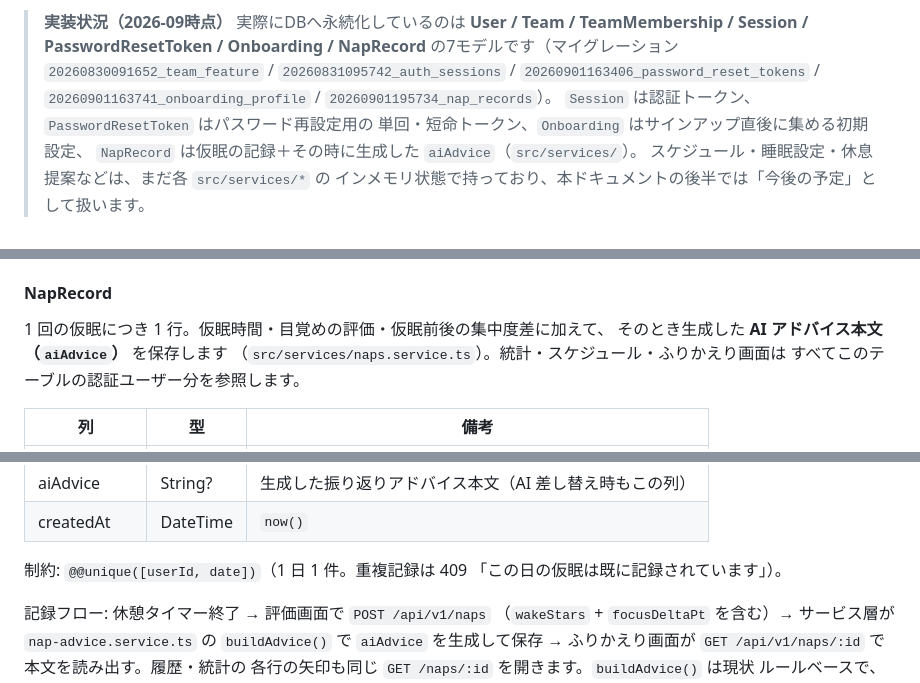
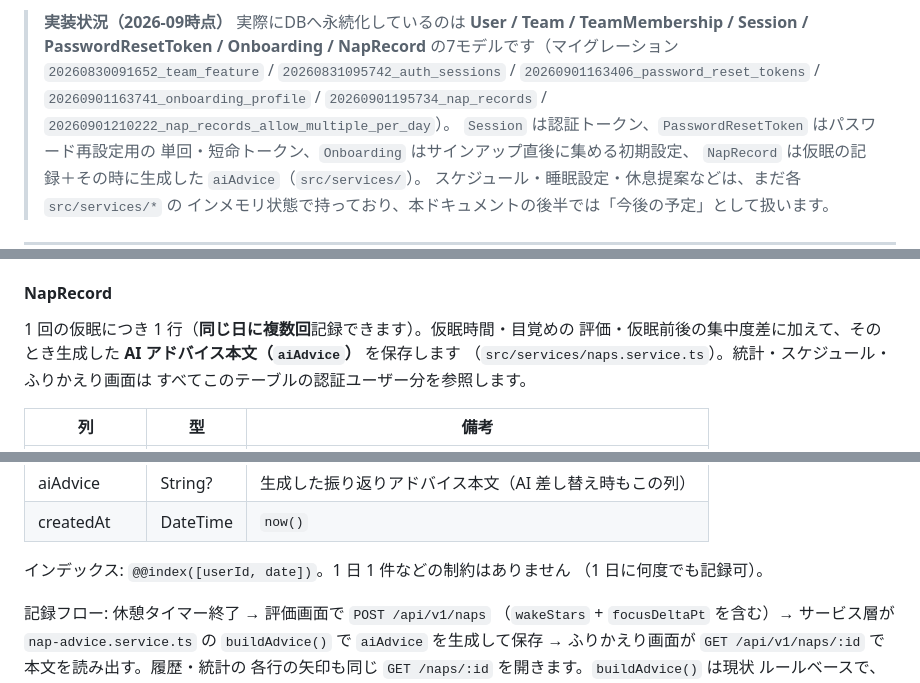
Before and after one commit to YAMI-SOTE/team-nap-app, a Markdown page: docs/db.md, 3 parts joined by grey strips. Rendered like a GitHub page.

```diff
--- a/docs/db.md
+++ b/docs/db.md
@@ -24,7 +24,8 @@ Mobile App から PostgreSQL へ直接アクセスすることはありません
 > Onboarding / NapRecord** の7モデルです（マイグレーション
 > `20260830091652_team_feature` / `20260831095742_auth_sessions` /
 > `20260901163406_password_reset_tokens` / `20260901163741_onboarding_profile`
-> / `20260901195734_nap_records`）。
+> / `20260901195734_nap_records` /
+> `20260901210222_nap_records_allow_multiple_per_day`）。
 > `Session` は認証トークン、`PasswordResetToken` はパスワード再設定用の
 > 単回・短命トークン、`Onboarding` はサインアップ直後に集める初期設定、
 > `NapRecord` は仮眠の記録＋その時に生成した `aiAdvice`（`src/services/`）。
@@ -263,8 +264,9 @@ SHA-256 ハッシュのみ保存します（`src/services/session.service.ts`）
 
 #### NapRecord
 
-1 回の仮眠につき 1 行。仮眠時間・目覚めの評価・仮眠前後の集中度差に加えて、
-そのとき生成した **AI アドバイス本文（`aiAdvice`）** を保存します
+1 回の仮眠につき 1 行（**同じ日に複数回**記録できます）。仮眠時間・目覚めの
+評価・仮眠前後の集中度差に加えて、そのとき生成した
+**AI アドバイス本文（`aiAdvice`）** を保存します
 （`src/services/naps.service.ts`）。統計・スケジュール・ふりかえり画面は
 すべてこのテーブルの認証ユーザー分を参照します。
 
@@ -281,8 +283,8 @@ SHA-256 ハッシュのみ保存します（`src/services/session.service.ts`）
 | aiAdvice     | String?    | 生成した振り返りアドバイス本文（AI 差し替え時もこの列） |
 | createdAt    | DateTime   | `now()`                                                |
 
-制約: `@@unique([userId, date])`（1 日 1 件。重複記録は 409
-「この日の仮眠は既に記録されています」）。
+インデックス: `@@index([userId, date])`。1 日 1 件などの制約はありません
+（1 日に何度でも記録可）。
 
 記録フロー: 休憩タイマー終了 → 評価画面で `POST /api/v1/naps`
 （`wakeStars` + `focusDeltaPt` を含む）→ サービス層が
```
Also changed, not shown: other parts of docs/db.md (+1 -1 lines), docs/testing-guide.md (+9 -3 lines).
